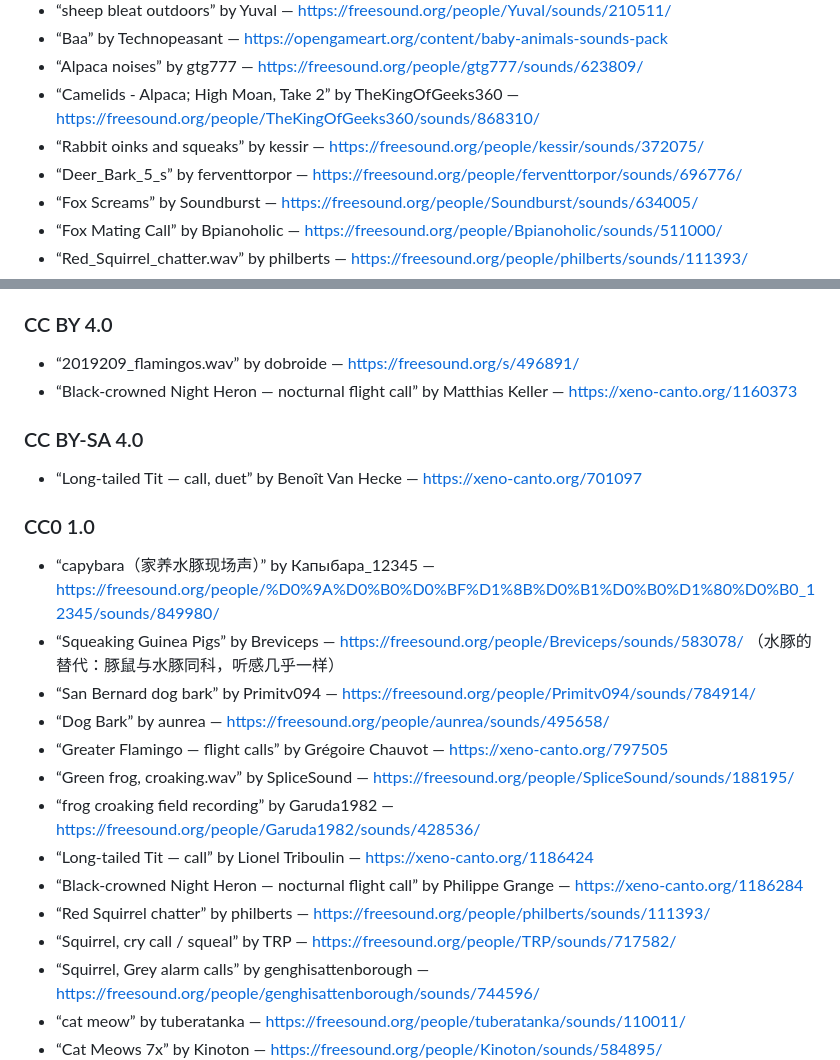
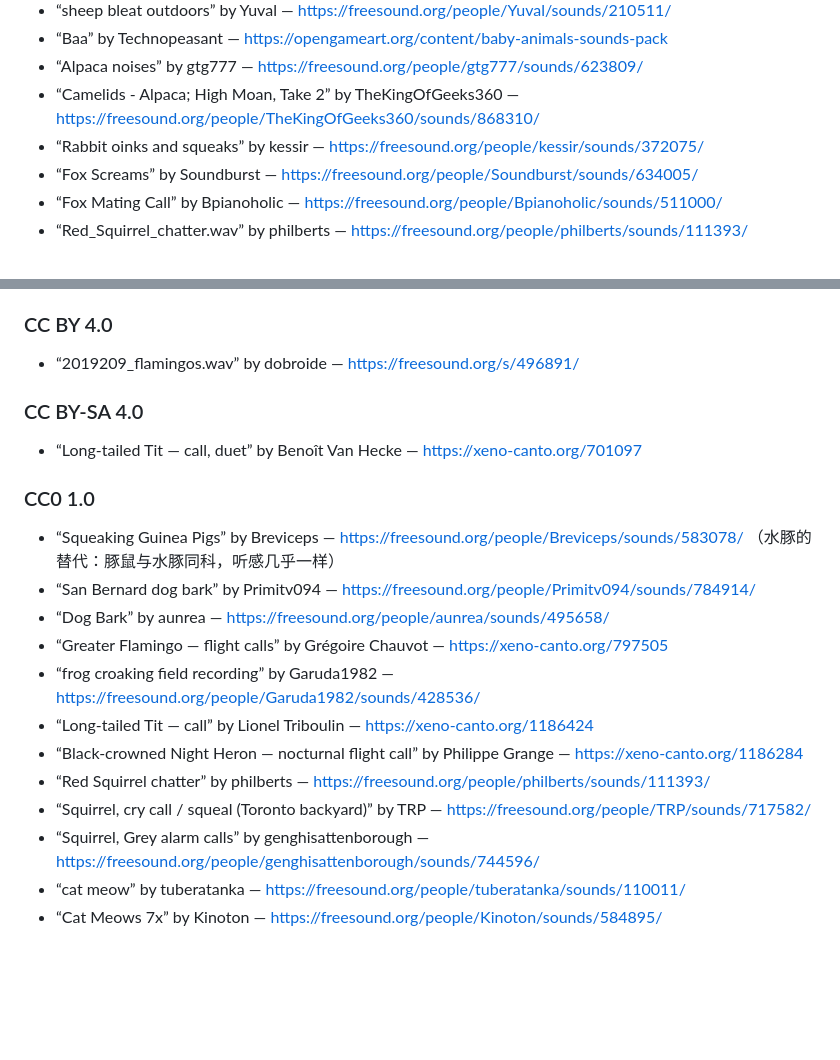
Before and after one commit to vdmont/ecogarden, a Markdown page: music/credits.md, 2 parts joined by grey strips. Drawn GitHub-style; blank space fills up the shorter version.

Commit message:
chore: 署名文本跟上素材变动
素材拿掉之后，署名文本里也该跟着拿掉 —— 给没用上的东西署名是错的。

删掉 3 条（跟上一条提交一起拿掉的那 3 条）：
  · “Black-crowned Night Heron — nocturnal flight call” by Matthias Keller
  · “capybara（家养水豚现场声）” by Капыбара_12345
  · “Green frog, croaking.wav” by SpliceSound
（备选那条 “Black-crowned Night Heron — nocturnal flight call” by Philippe Grange
 还在用，保留。）

顺手修掉两处对不上的旧账：
  · “Squirrel, cry call / squeal” 补成台账里的完整标题
    “Squirrel, cry call / squeal (Toronto backyard)”（同一条素材，标题被截短了）
  · 删掉 “Deer_Bark_5_s”（小鹿那条，2026-10-19 已经不用了）

新增检查：.dsh-reports/check-credits.cjs
  按「标题 + 作者在同一行」匹配（只看标题会误判——有两条素材标题相同、作者不同），
  两条都过：
    · 在用的 83 条，来源标题+作者全都在署名文本里
    · 已经删掉的素材，署名文本里没有残留

```diff
--- a/music/credits.md
+++ b/music/credits.md
@@ -56,7 +56,6 @@
 - “Alpaca noises” by gtg777 — https://freesound.org/people/gtg777/sounds/623809/
 - “Camelids - Alpaca; High Moan, Take 2” by TheKingOfGeeks360 — https://freesound.org/people/TheKingOfGeeks360/sounds/868310/
 - “Rabbit oinks and squeaks” by kessir — https://freesound.org/people/kessir/sounds/372075/
-- “Deer_Bark_5_s” by ferventtorpor — https://freesound.org/people/ferventtorpor/sounds/696776/
 - “Fox Screams” by Soundburst — https://freesound.org/people/Soundburst/sounds/634005/
 - “Fox Mating Call” by Bpianoholic — https://freesound.org/people/Bpianoholic/sounds/511000/
 - “Red_Squirrel_chatter.wav” by philberts — https://freesound.org/people/philberts/sounds/111393/
@@ -97,7 +96,6 @@
 ### CC BY 4.0
 
 - “2019209_flamingos.wav” by dobroide — https://freesound.org/s/496891/
-- “Black-crowned Night Heron — nocturnal flight call” by Matthias Keller — https://xeno-canto.org/1160373
 
 ### CC BY-SA 4.0
 
@@ -105,17 +103,15 @@
 
 ### CC0 1.0
 
-- “capybara（家养水豚现场声）” by Капыбара_12345 — https://freesound.org/people/%D0%9A%D0%B0%D0%BF%D1%8B%D0%B1%D0%B0%D1%80%D0%B0_12345/sounds/849980/
 - “Squeaking Guinea Pigs” by Breviceps — https://freesound.org/people/Breviceps/sounds/583078/ （水豚的替代：豚鼠与水豚同科，听感几乎一样）
 - “San Bernard dog bark” by Primitv094 — https://freesound.org/people/Primitv094/sounds/784914/
 - “Dog Bark” by aunrea — https://freesound.org/people/aunrea/sounds/495658/
 - “Greater Flamingo — flight calls” by Grégoire Chauvot — https://xeno-canto.org/797505
-- “Green frog, croaking.wav” by SpliceSound — https://freesound.org/people/SpliceSound/sounds/188195/
 - “frog croaking field recording” by Garuda1982 — https://freesound.org/people/Garuda1982/sounds/428536/
 - “Long-tailed Tit — call” by Lionel Triboulin — https://xeno-canto.org/1186424
 - “Black-crowned Night Heron — nocturnal flight call” by Philippe Grange — https://xeno-canto.org/1186284
 - “Red Squirrel chatter” by philberts — https://freesound.org/people/philberts/sounds/111393/
-- “Squirrel, cry call / squeal” by TRP — https://freesound.org/people/TRP/sounds/717582/
+- “Squirrel, cry call / squeal (Toronto backyard)” by TRP — https://freesound.org/people/TRP/sounds/717582/
 - “Squirrel, Grey alarm calls” by genghisattenborough — https://freesound.org/people/genghisattenborough/sounds/744596/
 - “cat meow” by tuberatanka — https://freesound.org/people/tuberatanka/sounds/110011/
 - “Cat Meows 7x” by Kinoton — https://freesound.org/people/Kinoton/sounds/584895/
```
